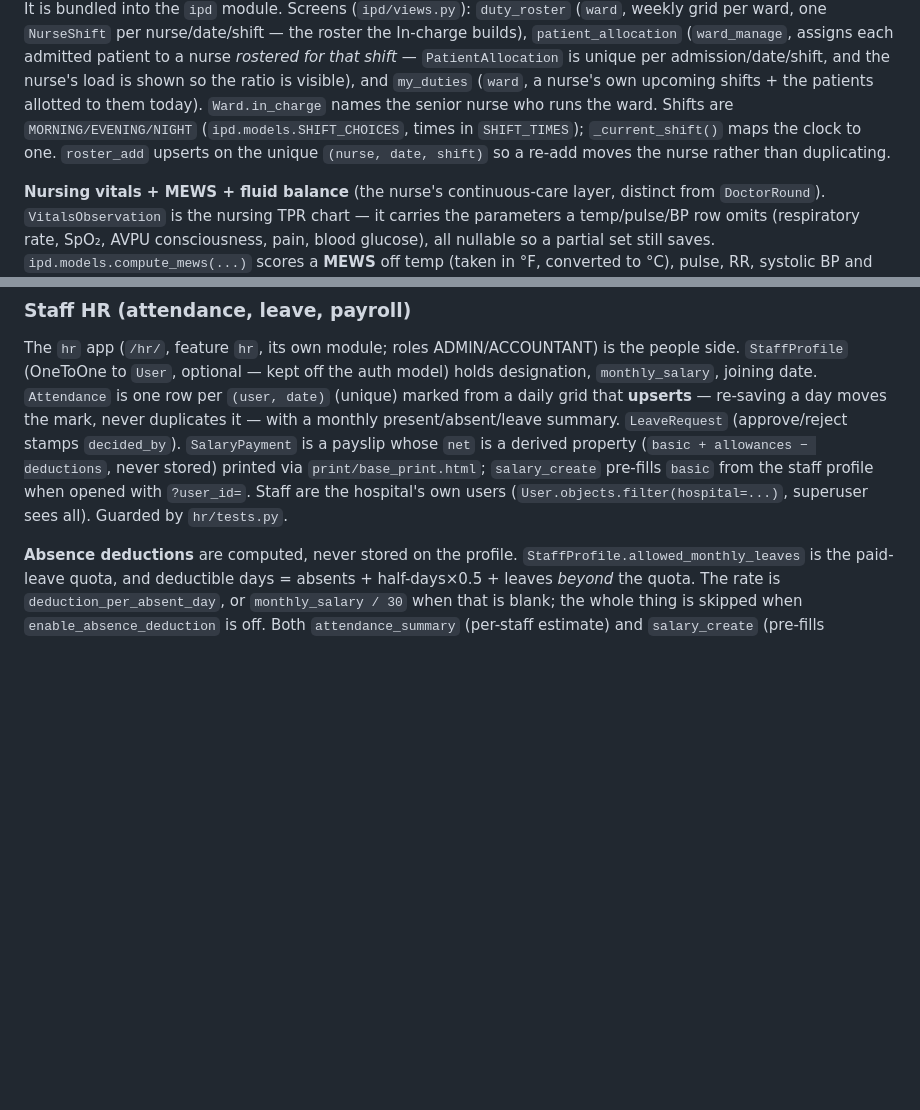
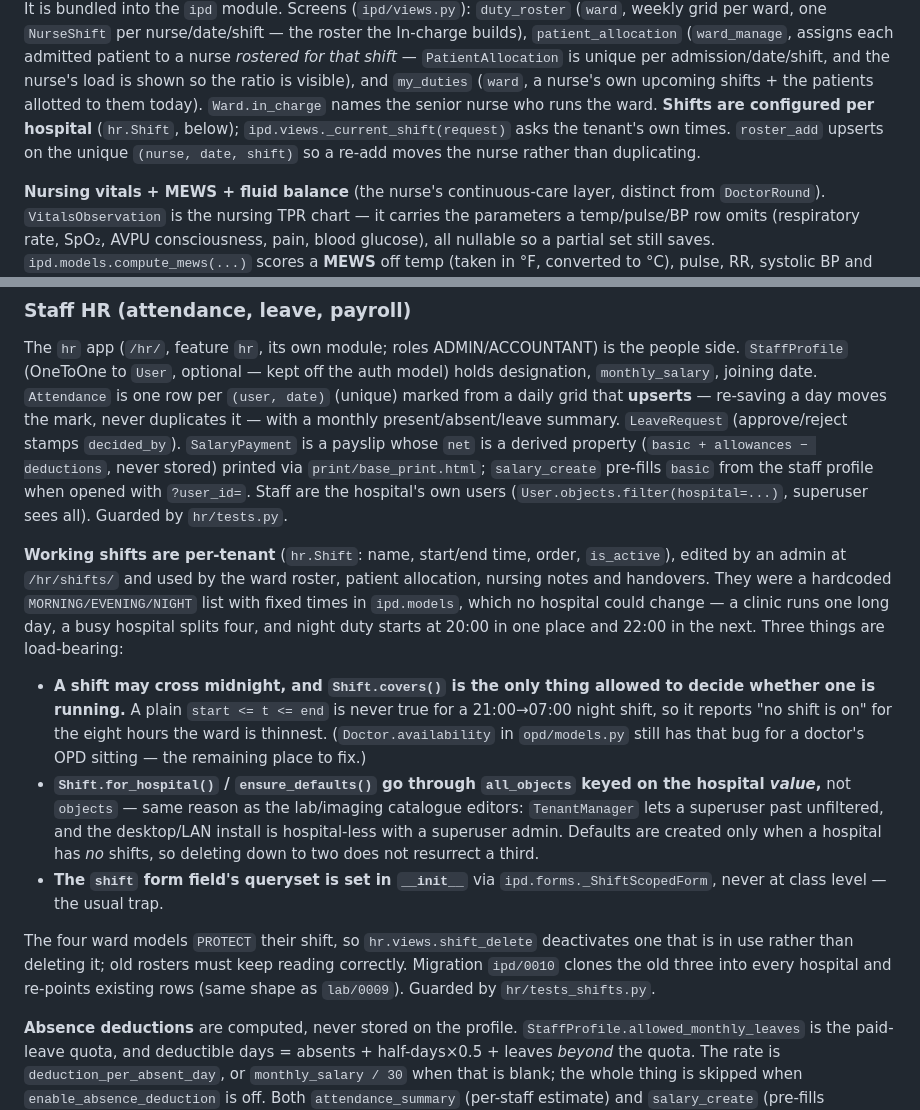
Before and after one commit to Hazrat-Ali822/PharmaDost, a Markdown page: CLAUDE.md, 2 parts joined by grey strips. Rendered like a GitHub page; blank space fills up the shorter version.

Commit message:
Document per-hospital working shifts
Belongs in 8c68a96 — a scripted edit asserted out and the commit went ahead
without it. Records the midnight rule (Shift.covers is the only thing that may
decide whether a shift is running), why the lookups go through all_objects on
the hospital value rather than TenantManager, and that Doctor.availability
still has the naive comparison for OPD sittings.

Co-Authored-By: Claude Opus 5 <noreply@anthropic.com>

```diff
--- a/CLAUDE.md
+++ b/CLAUDE.md
@@ -354,8 +354,8 @@ In-charge builds), `patient_allocation` (`ward_manage`, assigns each admitted pa
 nurse *rostered for that shift* — `PatientAllocation` is unique per admission/date/shift,
 and the nurse's load is shown so the ratio is visible), and `my_duties` (`ward`, a nurse's
 own upcoming shifts + the patients allotted to them today). `Ward.in_charge` names the
-senior nurse who runs the ward. Shifts are `MORNING/EVENING/NIGHT` (`ipd.models.SHIFT_CHOICES`,
-times in `SHIFT_TIMES`); `_current_shift()` maps the clock to one. `roster_add` upserts on
+senior nurse who runs the ward. **Shifts are configured per hospital** (`hr.Shift`, below);
+`ipd.views._current_shift(request)` asks the tenant's own times. `roster_add` upserts on
 the unique `(nurse, date, shift)` so a re-add moves the nurse rather than duplicating.
 
 **Nursing vitals + MEWS + fluid balance** (the nurse's continuous-care layer, distinct from
@@ -1083,6 +1083,32 @@ printed via `print/base_print.html`; `salary_create` pre-fills `basic` from the
 staff profile when opened with `?user_id=`. Staff are the hospital's own users
 (`User.objects.filter(hospital=...)`, superuser sees all). Guarded by `hr/tests.py`.
 
+**Working shifts are per-tenant** (`hr.Shift`: name, start/end time, order,
+`is_active`), edited by an admin at `/hr/shifts/` and used by the ward roster,
+patient allocation, nursing notes and handovers. They were a hardcoded
+`MORNING/EVENING/NIGHT` list with fixed times in `ipd.models`, which no hospital
+could change — a clinic runs one long day, a busy hospital splits four, and night
+duty starts at 20:00 in one place and 22:00 in the next. Three things are
+load-bearing:
+
+- **A shift may cross midnight, and `Shift.covers()` is the only thing allowed to
+  decide whether one is running.** A plain `start <= t <= end` is never true for a
+  21:00→07:00 night shift, so it reports "no shift is on" for the eight hours the
+  ward is thinnest. (`Doctor.availability` in `opd/models.py` still has that bug
+  for a doctor's OPD sitting — the remaining place to fix.)
+- **`Shift.for_hospital()` / `ensure_defaults()` go through `all_objects` keyed on
+  the hospital *value*,** not `objects` — same reason as the lab/imaging catalogue
+  editors: `TenantManager` lets a superuser past unfiltered, and the desktop/LAN
+  install is hospital-less with a superuser admin. Defaults are created only when
+  a hospital has *no* shifts, so deleting down to two does not resurrect a third.
+- **The `shift` form field's queryset is set in `__init__`** via
+  `ipd.forms._ShiftScopedForm`, never at class level — the usual trap.
+
+The four ward models `PROTECT` their shift, so `hr.views.shift_delete` deactivates
+one that is in use rather than deleting it; old rosters must keep reading
+correctly. Migration `ipd/0010` clones the old three into every hospital and
+re-points existing rows (same shape as `lab/0009`). Guarded by `hr/tests_shifts.py`.
+
 **Absence deductions** are computed, never stored on the profile.
 `StaffProfile.allowed_monthly_leaves` is the paid-leave quota, and deductible days
 = absents + half-days×0.5 + leaves *beyond* the quota. The rate is
```
